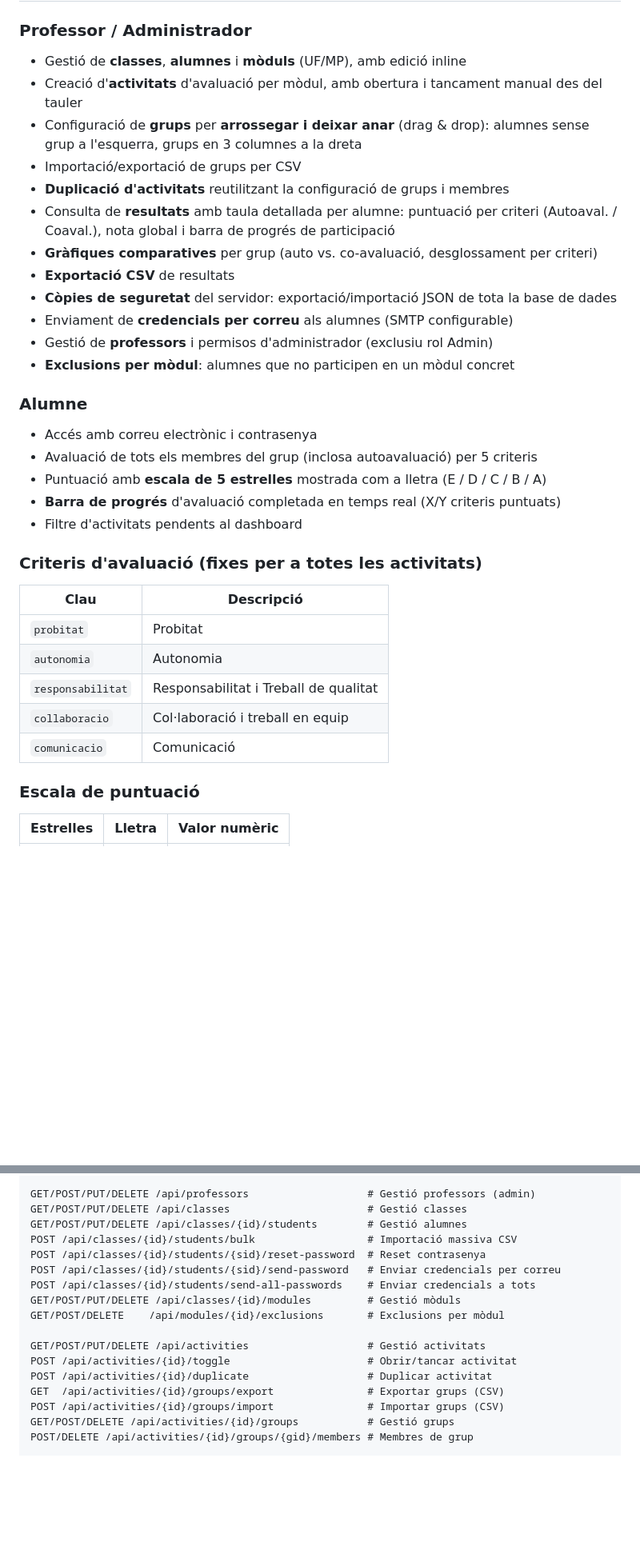
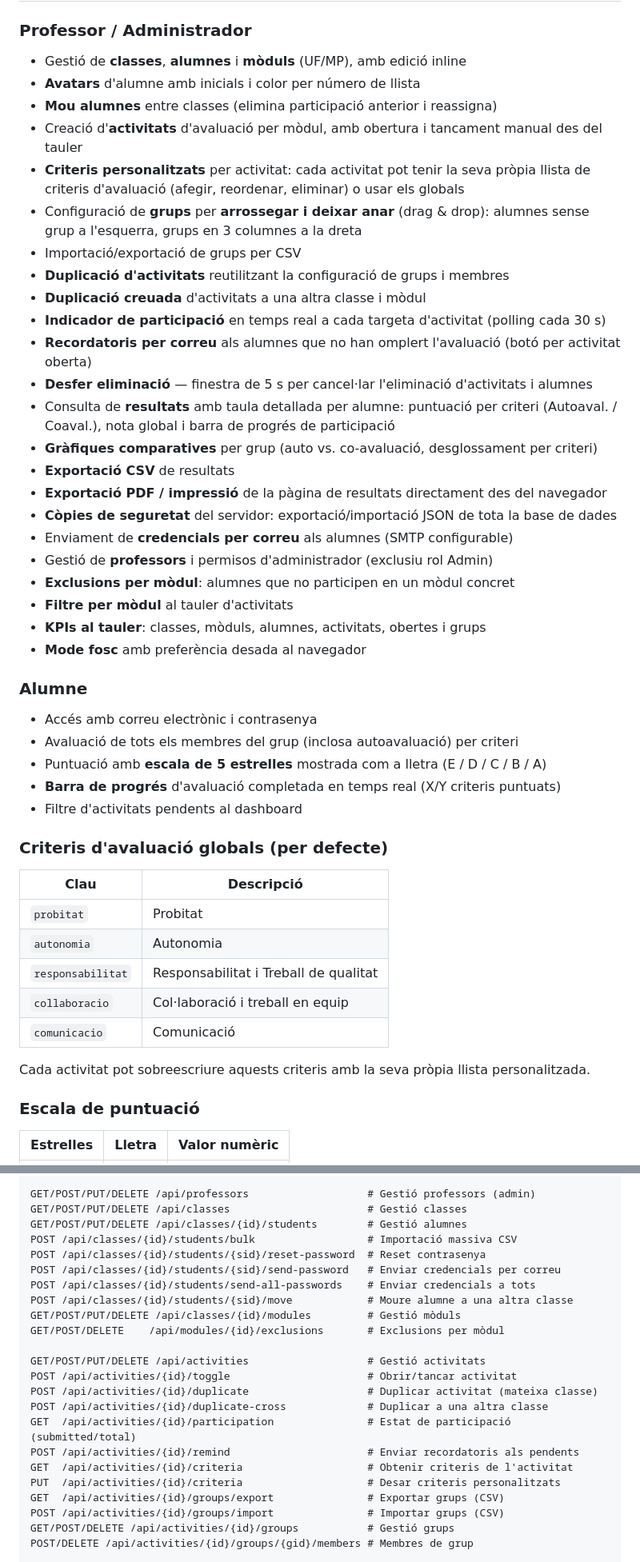
Before and after one commit to JosepTomasComellas/AutoCo, a Markdown page: README.md, 2 parts joined by grey strips. Shown at 80% size. Rendered like a GitHub page; blank space fills up the shorter version.

Commit message:
docs: actualitza README amb totes les funcionalitats de les fases 1-3
Afegeix: mode fosc, KPIs, filtre mòduls, avatars, moure alumnes,
duplicació creuada, participació en temps real, recordatoris, desfer
eliminació, exportació PDF i criteris personalitzats per activitat.
Actualitza model de dades i llista d'endpoints de l'API.

Co-Authored-By: Claude Sonnet 4.6 <noreply@anthropic.com>

```diff
--- a/README.md
+++ b/README.md
@@ -10,26 +10,37 @@ Aplicació web per gestionar **autoavaluació** i **coavaluació** d'alumnes en
 
 ### Professor / Administrador
 - Gestió de **classes**, **alumnes** i **mòduls** (UF/MP), amb edició inline
+- **Avatars** d'alumne amb inicials i color per número de llista
+- **Mou alumnes** entre classes (elimina participació anterior i reassigna)
 - Creació d'**activitats** d'avaluació per mòdul, amb obertura i tancament manual des del tauler
+- **Criteris personalitzats** per activitat: cada activitat pot tenir la seva pròpia llista de criteris d'avaluació (afegir, reordenar, eliminar) o usar els globals
 - Configuració de **grups** per **arrossegar i deixar anar** (drag & drop): alumnes sense grup a l'esquerra, grups en 3 columnes a la dreta
 - Importació/exportació de grups per CSV
 - **Duplicació d'activitats** reutilitzant la configuració de grups i membres
+- **Duplicació creuada** d'activitats a una altra classe i mòdul
+- **Indicador de participació** en temps real a cada targeta d'activitat (polling cada 30 s)
+- **Recordatoris per correu** als alumnes que no han omplert l'avaluació (botó per activitat oberta)
+- **Desfer eliminació** — finestra de 5 s per cancel·lar l'eliminació d'activitats i alumnes
 - Consulta de **resultats** amb taula detallada per alumne: puntuació per criteri (Autoaval. / Coaval.), nota global i barra de progrés de participació
 - **Gràfiques comparatives** per grup (auto vs. co-avaluació, desglossament per criteri)
 - **Exportació CSV** de resultats
+- **Exportació PDF / impressió** de la pàgina de resultats directament des del navegador
 - **Còpies de seguretat** del servidor: exportació/importació JSON de tota la base de dades
 - Enviament de **credencials per correu** als alumnes (SMTP configurable)
 - Gestió de **professors** i permisos d'administrador (exclusiu rol Admin)
 - **Exclusions per mòdul**: alumnes que no participen en un mòdul concret
+- **Filtre per mòdul** al tauler d'activitats
+- **KPIs al tauler**: classes, mòduls, alumnes, activitats, obertes i grups
+- **Mode fosc** amb preferència desada al navegador
 
 ### Alumne
 - Accés amb correu electrònic i contrasenya
-- Avaluació de tots els membres del grup (inclosa autoavaluació) per 5 criteris
+- Avaluació de tots els membres del grup (inclosa autoavaluació) per criteri
 - Puntuació amb **escala de 5 estrelles** mostrada com a lletra (E / D / C / B / A)
 - **Barra de progrés** d'avaluació completada en temps real (X/Y criteris puntuats)
 - Filtre d'activitats pendents al dashboard
 
-### Criteris d'avaluació (fixes per a totes les activitats)
+### Criteris d'avaluació globals (per defecte)
 
 | Clau | Descripció |
 |------|------------|
@@ -38,6 +49,8 @@ Aplicació web per gestionar **autoavaluació** i **coavaluació** d'alumnes en
 | `responsabilitat` | Responsabilitat i Treball de qualitat |
 | `collaboracio` | Col·laboració i treball en equip |
 | `comunicacio` | Comunicació |
+
+Cada activitat pot sobreescriure aquests criteris amb la seva pròpia llista personalitzada.
 
 ### Escala de puntuació
 
@@ -237,12 +252,18 @@ POST /api/classes/{id}/students/bulk                  # Importació massiva CSV
 POST /api/classes/{id}/students/{sid}/reset-password  # Reset contrasenya
 POST /api/classes/{id}/students/{sid}/send-password   # Enviar credencials per correu
 POST /api/classes/{id}/students/send-all-passwords    # Enviar credencials a tots
+POST /api/classes/{id}/students/{sid}/move            # Moure alumne a una altra classe
 GET/POST/PUT/DELETE /api/classes/{id}/modules         # Gestió mòduls
 GET/POST/DELETE    /api/modules/{id}/exclusions       # Exclusions per mòdul
 
 GET/POST/PUT/DELETE /api/activities                   # Gestió activitats
 POST /api/activities/{id}/toggle                      # Obrir/tancar activitat
-POST /api/activities/{id}/duplicate                   # Duplicar activitat
+POST /api/activities/{id}/duplicate                   # Duplicar activitat (mateixa classe)
+POST /api/activities/{id}/duplicate-cross             # Duplicar a una altra classe
+GET  /api/activities/{id}/participation               # Estat de participació (submitted/total)
+POST /api/activities/{id}/remind                      # Enviar recordatoris als pendents
+GET  /api/activities/{id}/criteria                    # Obtenir criteris de l'activitat
+PUT  /api/activities/{id}/criteria                    # Desar criteris personalitzats
 GET  /api/activities/{id}/groups/export               # Exportar grups (CSV)
 POST /api/activities/{id}/groups/import               # Importar grups (CSV)
 GET/POST/DELETE /api/activities/{id}/groups           # Gestió grups
```
Also changed, not shown: other parts of README.md (+6 -4 lines).
